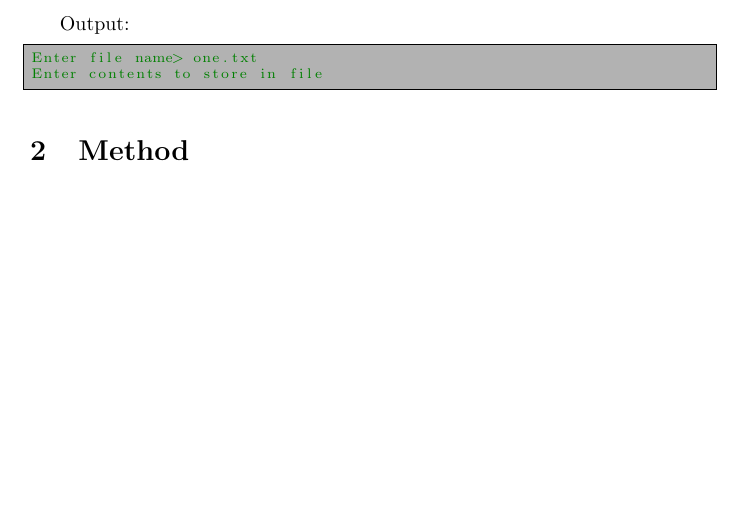
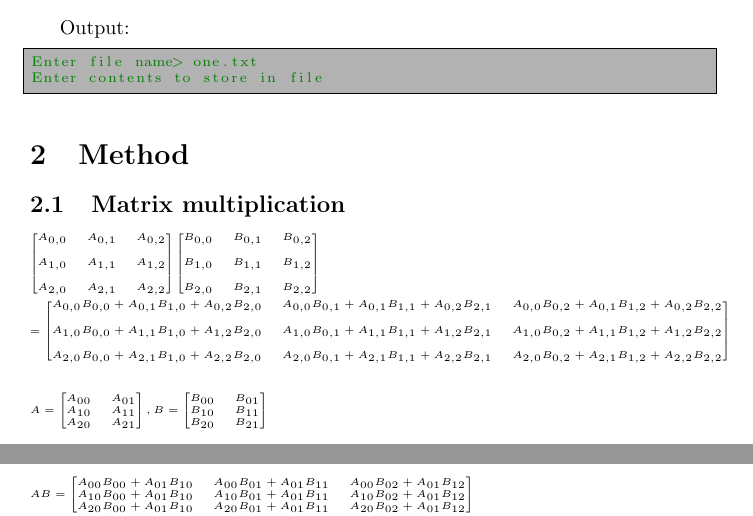
Before and after one commit to catsymptote/matrixMaths, a LaTeX document (Report/OOP_matrixMaths_report.tex): part of page 3 of 5 before the commit and two parts of pages 3 and 4 of 5 after it, the two joined at a grey line, cut so that both start at the same text, the shorter picture padded with empty space. Compiled offline with pdfLaTeX.

Commit message:
Example matrices added.

```diff
--- a/Report/OOP_matrixMaths_report.tex
+++ b/Report/OOP_matrixMaths_report.tex
@@ -40,6 +40,11 @@
 	linkcolor=black,
 	urlcolor=black
 }
+
+
+% For maths
+\usepackage{mathtools}
+
 
 % For C++ code
 \usepackage{listings}
@@ -193,4 +198,55 @@
 
 
 	\section{Method}
+		\subsection{Matrix multiplication}
+			\tiny
+			$
+				\begin{bmatrix}
+					A_{0,0}	& A_{0, 1}	& A_{0,2} \\\\
+					A_{1,0}	& A_{1, 1}	& A_{1,2} \\\\
+					A_{2,0}	& A_{2, 1}	& A_{2,2}
+				\end{bmatrix}
+				\begin{bmatrix}
+					B_{0,0}	& B_{0, 1}	& B_{0,2} \\\\
+					B_{1,0}	& B_{1, 1}	& B_{1,2} \\\\
+					B_{2,0}	& B_{2, 1}	& B_{2,2}
+				\end{bmatrix}
+			$ \\\\
+			$
+				=
+				\begin{bmatrix}
+					A_{0,0}B_{0,0} + A_{0,1}B_{1,0} + A_{0,2}B_{2,0} &
+					A_{0,0}B_{0,1} + A_{0,1}B_{1,1} + A_{0,2}B_{2,1} &
+					A_{0,0}B_{0,2} + A_{0,1}B_{1,2} + A_{0,2}B_{2,2} \\\\
 
+					A_{1,0}B_{0,0} + A_{1,1}B_{1,0} + A_{1,2}B_{2,0} &
+					A_{1,0}B_{0,1} + A_{1,1}B_{1,1} + A_{1,2}B_{2,1} &
+					A_{1,0}B_{0,2} + A_{1,1}B_{1,2} + A_{1,2}B_{2,2} \\\\
+
+					A_{2,0}B_{0,0} + A_{2,1}B_{1,0} + A_{2,2}B_{2,0} &
+					A_{2,0}B_{0,1} + A_{2,1}B_{1,1} + A_{2,2}B_{2,1} &
+					A_{2,0}B_{0,2} + A_{2,1}B_{1,2} + A_{2,2}B_{2,2}
+				\end{bmatrix}
+			$\\\\\\
+			$
+				A =
+				\begin{bmatrix}
+					A_{00} & A_{01} \\
+					A_{10} & A_{11} \\
+					A_{20} & A_{21}
+				\end{bmatrix}
+				,
+				B =
+				\begin{bmatrix}
+					B_{00} & B_{01} \\
+					B_{10} & B_{11} \\
+					B_{20} & B_{21}
+				\end{bmatrix}
+			$ \\\\
+			$
+				AB =
+				\begin{bmatrix}
+					A_{00}B_{00} + A_{01}B_{10} & A_{00}B_{01} + A_{01}B_{11} & A_{00}B_{02} + A_{01}B_{12} \\
+					A_{10}B_{00} + A_{01}B_{10} & A_{10}B_{01} + A_{01}B_{11} & A_{10}B_{02} + A_{01}B_{12} \\
+					A_{20}B_{00} + A_{01}B_{10} & A_{20}B_{01} + A_{01}B_{11} & A_{20}B_{02} + A_{01}B_{12}
+				\end{bmatrix}
@@ -197,3 +262,5 @@
+			\normalsize
+		% End of subsection - Matrix multiplication
 	% End of section 2 - Method
 
 
```
Also changed, not shown: Report/OOP_matrixMaths_report.tex (9 more changed lines).
